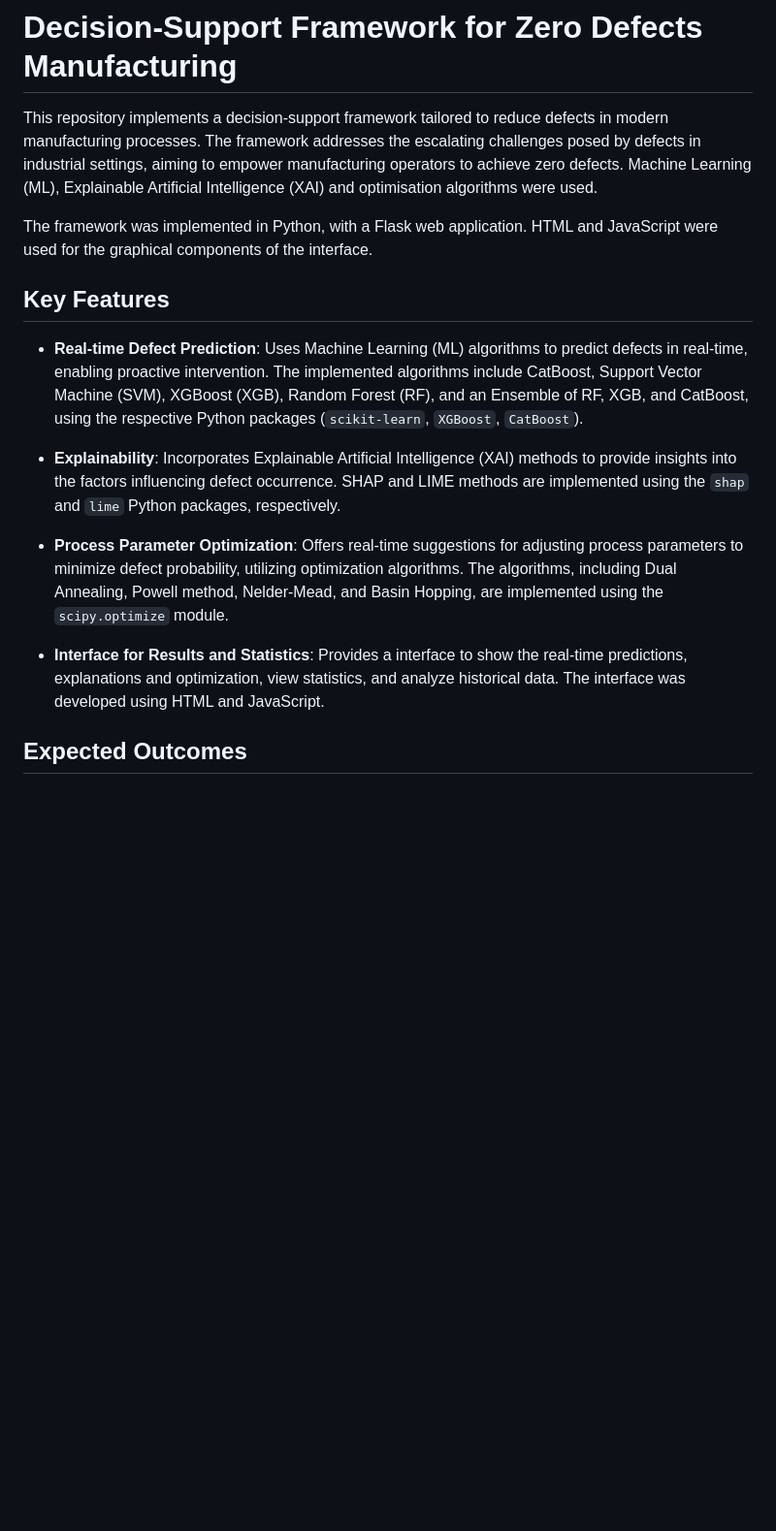
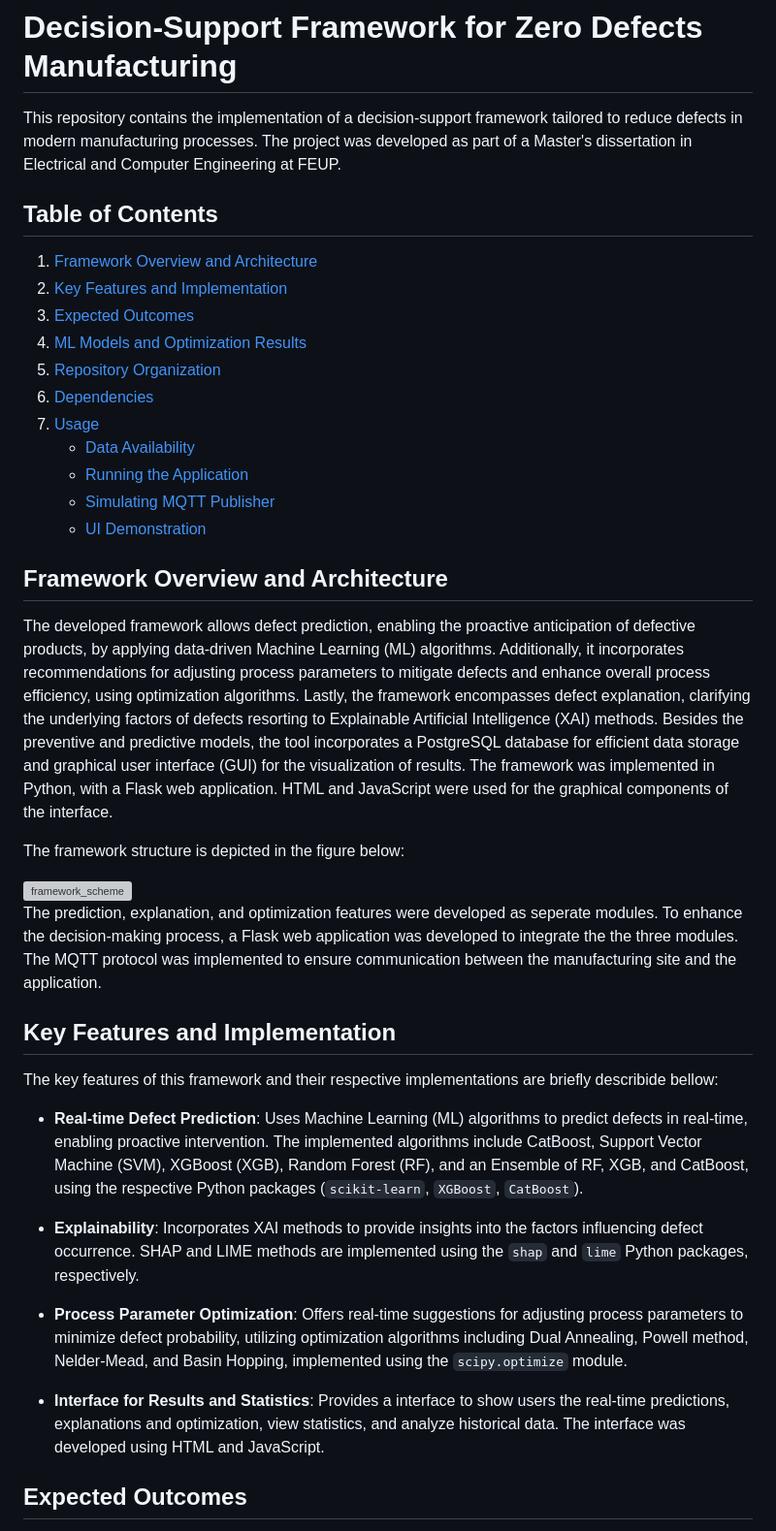
Before and after one commit to beatrizcoutinho5/ZDM_framework, a Markdown page: README.md, the part around one of its changes. Shown at 97% size. GitHub-like rendering; blank space fills up the shorter version; grey boxes are pictures that could not be loaded.

```diff
--- a/README.md
+++ b/README.md
@@ -1,18 +1,42 @@
 # Decision-Support Framework for Zero Defects Manufacturing
 
-This repository implements a decision-support framework tailored to reduce defects in modern manufacturing processes. The framework addresses the escalating challenges posed by defects in industrial settings, aiming to empower manufacturing operators to achieve zero defects. Machine Learning (ML), Explainable Artificial Intelligence (XAI) and optimisation algorithms were used.
+This repository contains the implementation of a decision-support framework tailored to reduce defects in modern manufacturing processes. The project was developed as part of a Master's dissertation in Electrical and Computer Engineering at FEUP.
 
-The framework was implemented in Python, with a Flask web application. HTML and JavaScript were used for the graphical components of the interface.
+## Table of Contents
+1. [Framework Overview and Architecture](#framework-overview-and-architecture)
+2. [Key Features and Implementation](#key-features-and-implementation)
+3. [Expected Outcomes](#expected-outcomes)
+4. [ML Models and Optimization Results](#ml-models-and-optimization-results)
+5. [Repository Organization](#repository-organization)
+6. [Dependencies](#dependencies)
+7. [Usage](#usage)
+    - [Data Availability](#data-availability)
+    - [Running the Application](#running-the-application)
+    - [Simulating MQTT Publisher](#simulating-mqtt-publisher)
+    - [UI Demonstration](#ui-demonstration)
 
-## Key Features
+
+## Framework Overview and Architecture
+
+The developed framework allows defect prediction, enabling the proactive anticipation of defective products, by applying data-driven Machine Learning (ML) algorithms. Additionally, it incorporates recommendations for adjusting process parameters to mitigate defects and enhance overall process efficiency, using optimization algorithms. Lastly, the framework encompasses defect explanation, clarifying the underlying factors of defects resorting to Explainable Artificial Intelligence (XAI) methods. Besides the preventive and predictive models, the tool incorporates a PostgreSQL database for efficient data storage and graphical user interface (GUI) for the visualization of results. The framework was implemented in Python, with a Flask web application. HTML and JavaScript were used for the graphical components of the interface.
+
+The framework structure is depicted in the figure below:
+
+<img src="https://github.com/beatrizcoutinho5/ZDM_framework/assets/61502014/10241287-0718-4f96-b149-d41daaa8dbcf" alt="framework_scheme" width="400">
+
+The prediction, explanation, and optimization features were developed as seperate modules. To enhance the decision-making process, a Flask web application was developed to integrate the the three modules. The MQTT protocol was implemented to ensure communication between the manufacturing site and the application.
+
+## Key Features and Implementation
+
+The key features of this framework and their respective implementations are briefly describide bellow:
 
 - **Real-time Defect Prediction**: Uses Machine Learning (ML) algorithms to predict defects in real-time, enabling proactive intervention. The implemented algorithms include CatBoost, Support Vector Machine (SVM), XGBoost (XGB), Random Forest (RF), and an Ensemble of RF, XGB, and CatBoost, using the respective Python packages (`scikit-learn`, `XGBoost`, `CatBoost`).
 
-- **Explainability**: Incorporates Explainable Artificial Intelligence (XAI) methods to provide insights into the factors influencing defect occurrence. SHAP and LIME methods are implemented using the `shap` and `lime` Python packages, respectively.
+- **Explainability**: Incorporates XAI methods to provide insights into the factors influencing defect occurrence. SHAP and LIME methods are implemented using the `shap` and `lime` Python packages, respectively.
 
-- **Process Parameter Optimization**: Offers real-time suggestions for adjusting process parameters to minimize defect probability, utilizing optimization algorithms. The algorithms, including Dual Annealing, Powell method, Nelder-Mead, and Basin Hopping, are implemented using the `scipy.optimize` module.
+- **Process Parameter Optimization**: Offers real-time suggestions for adjusting process parameters to minimize defect probability, utilizing optimization algorithms including Dual Annealing, Powell method, Nelder-Mead, and Basin Hopping, implemented using the `scipy.optimize` module.
 
--  **Interface for Results and Statistics**: Provides a interface to show the real-time predictions, explanations and optimization, view statistics, and analyze historical data. The interface was developed using HTML and JavaScript.
+-  **Interface for Results and Statistics**: Provides a interface to show users the real-time predictions, explanations and optimization, view statistics, and analyze historical data. The interface was developed using HTML and JavaScript.
 
 ## Expected Outcomes
 
```
Also changed, not shown: other parts of README.md (+30 -30 lines).
